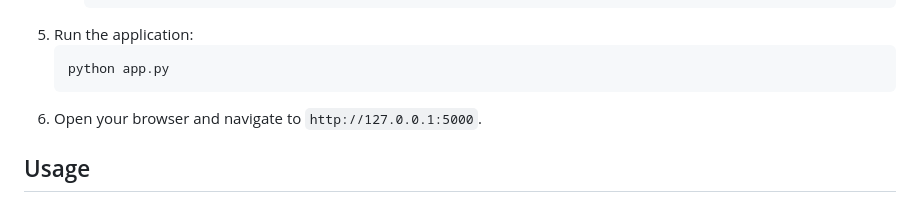
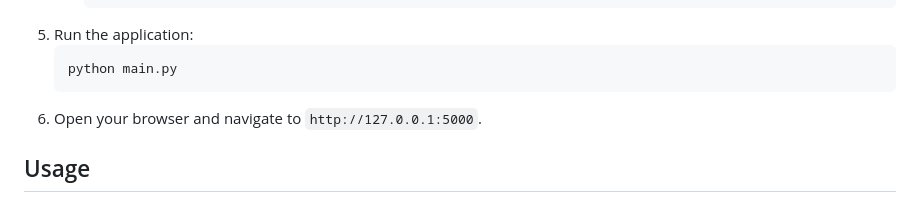
Before and after one commit to likith2anoop9/AI-Driven-Music-Composition-Suite, a Markdown page: README.md, the part around one of its changes. GitHub-like rendering.

````diff
--- a/README.md
+++ b/README.md
@@ -48,7 +48,7 @@ The **Advanced Music and Voice Generator** is a cutting-edge project that combin
      ```
 5. Run the application:
    ```bash
-   python app.py
+   python main.py
    ```
 6. Open your browser and navigate to `http://127.0.0.1:5000`.
 
````
Also changed, not shown: other parts of README.md (+2 -1 lines).
